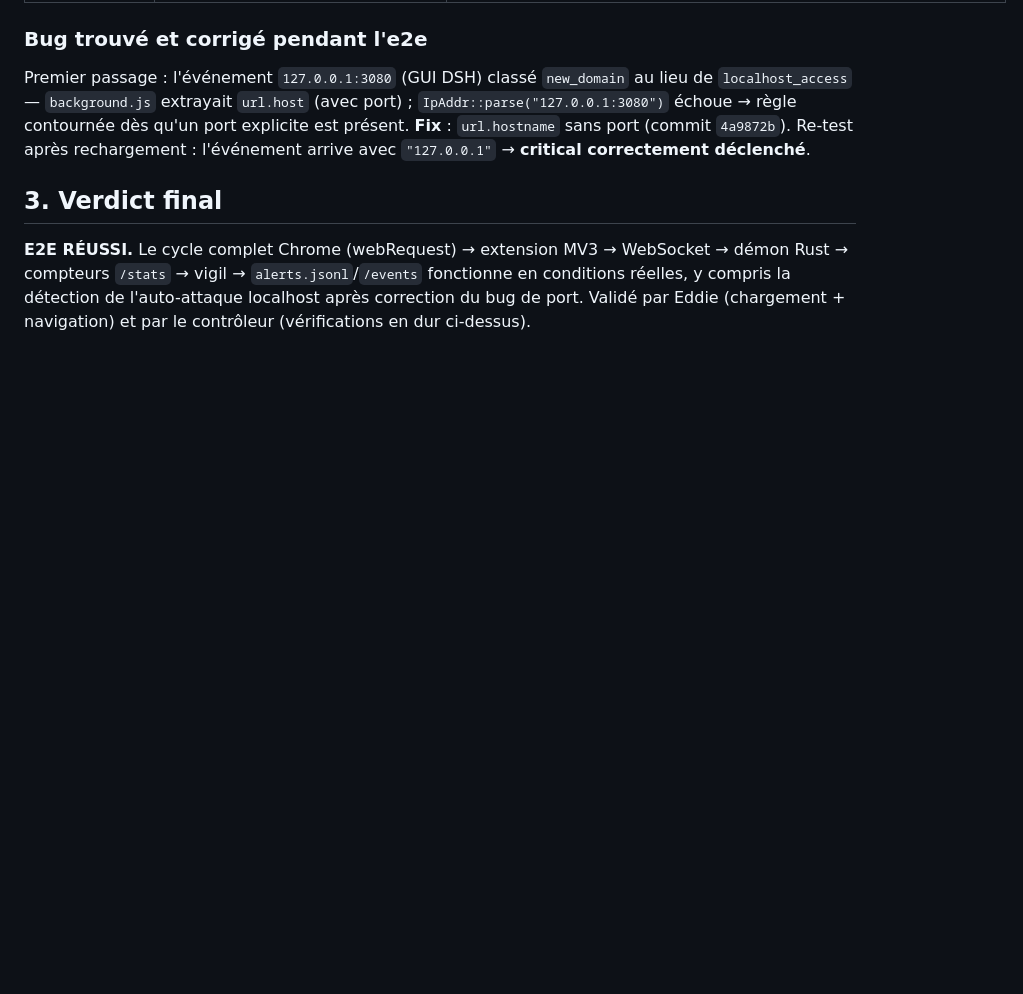
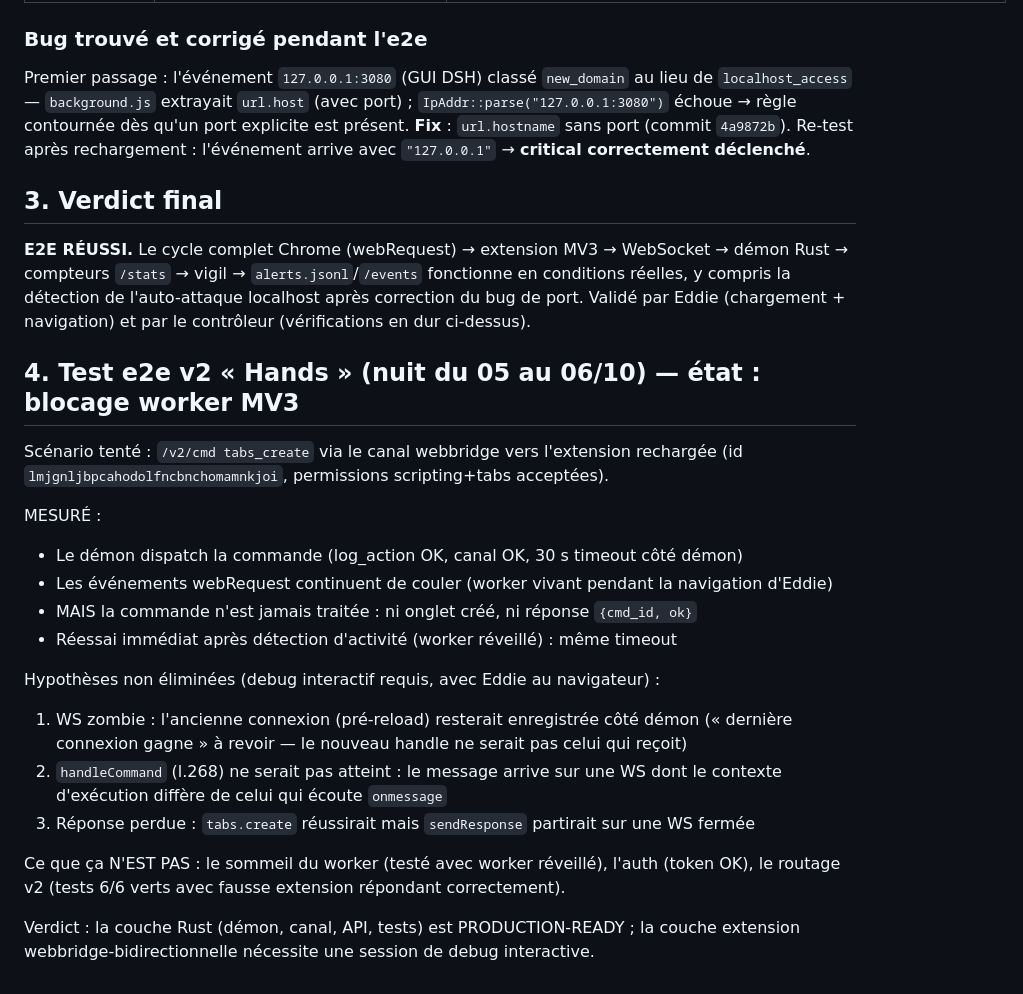
Before and after one commit to ploteddie-bit/dsh-eyes, a Markdown page: docs/test-e2e-2026-10-05.md, the part around the change. GitHub-like rendering; blank space fills up the shorter version.

Commit message:
docs: e2e v2 — blocage worker MV3 documenté, debug interactif requis

```diff
--- a/docs/test-e2e-2026-10-05.md
+++ b/docs/test-e2e-2026-10-05.md
@@ -32,3 +32,27 @@ Premier passage : l'événement `127.0.0.1:3080` (GUI DSH) classé `new_domain`
 ## 3. Verdict final
 
 **E2E RÉUSSI.** Le cycle complet Chrome (webRequest) → extension MV3 → WebSocket → démon Rust → compteurs `/stats` → vigil → `alerts.jsonl`/`/events` fonctionne en conditions réelles, y compris la détection de l'auto-attaque localhost après correction du bug de port. Validé par Eddie (chargement + navigation) et par le contrôleur (vérifications en dur ci-dessus).
+
+## 4. Test e2e v2 « Hands » (nuit du 05 au 06/10) — état : blocage worker MV3
+
+Scénario tenté : `/v2/cmd tabs_create` via le canal webbridge vers l'extension rechargée
+(id `lmjgnljbpcahodolfncbnchomamnkjoi`, permissions scripting+tabs acceptées).
+
+MESURÉ :
+- Le démon dispatch la commande (log_action OK, canal OK, 30 s timeout côté démon)
+- Les événements webRequest continuent de couler (worker vivant pendant la navigation d'Eddie)
+- MAIS la commande n'est jamais traitée : ni onglet créé, ni réponse `{cmd_id, ok}`
+- Réessai immédiat après détection d'activité (worker réveillé) : même timeout
+
+Hypothèses non éliminées (debug interactif requis, avec Eddie au navigateur) :
+1. WS zombie : l'ancienne connexion (pré-reload) resterait enregistrée côté démon
+   (« dernière connexion gagne » à revoir — le nouveau handle ne serait pas celui qui reçoit)
+2. `handleCommand` (l.268) ne serait pas atteint : le message arrive sur une WS dont le
+   contexte d'exécution diffère de celui qui écoute `onmessage`
+3. Réponse perdue : `tabs.create` réussirait mais `sendResponse` partirait sur une WS fermée
+
+Ce que ça N'EST PAS : le sommeil du worker (testé avec worker réveillé), l'auth (token OK),
+le routage v2 (tests 6/6 verts avec fausse extension répondant correctement).
+
+Verdict : la couche Rust (démon, canal, API, tests) est PRODUCTION-READY ; la couche
+extension webbridge-bidirectionnelle nécessite une session de debug interactive.
```
